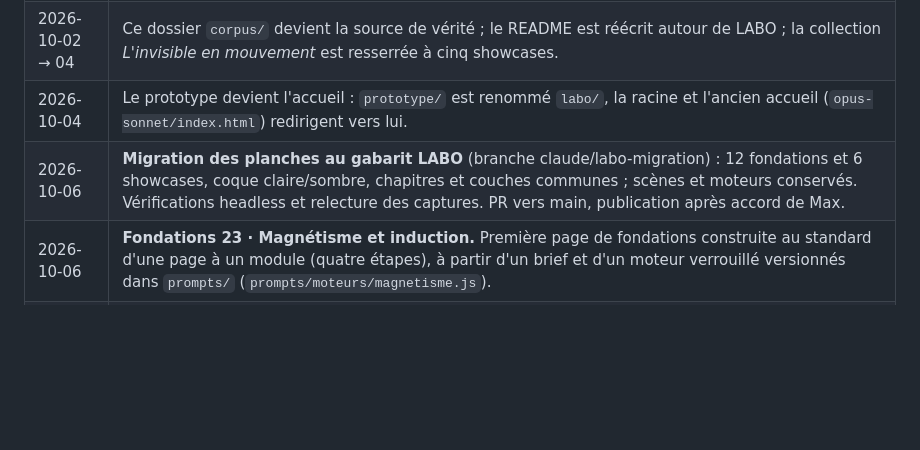
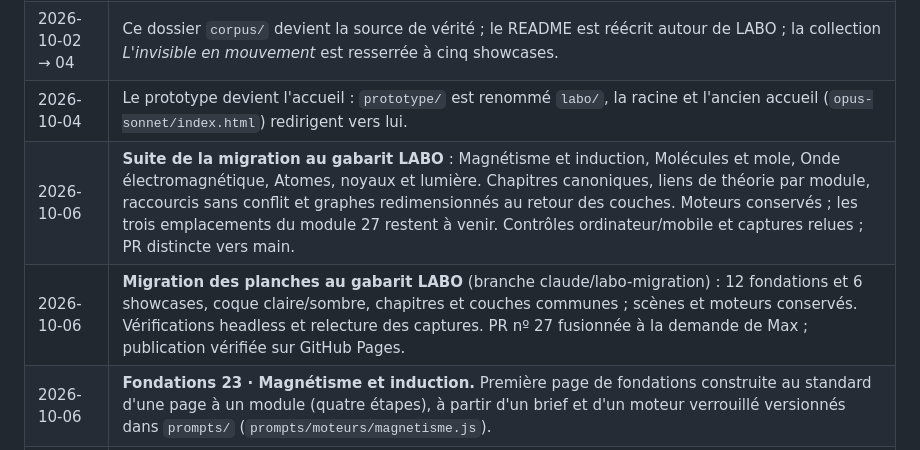
Before and after one commit to m4xbrg/labo-modeles, a Markdown page: corpus/historique.md, the part around the change. Rendered like a GitHub page; blank space fills up the shorter version.

Commit message:
Consigner la publication et la suite des migrations
Co-authored-by: Codex <noreply@openai.com>

```diff
--- a/corpus/historique.md
+++ b/corpus/historique.md
@@ -13,7 +13,8 @@ Ce fichier garde la mémoire du projet et dit quels documents sont historiques.
 | 2026-10-01 | Un prototype d'interface **LABO** explore la future identité : « LABO — Modèles pour voir ce qui se passe ». Fusionné sur `main` le 2026-10-02 (PR n° 14), avec la relativité restreinte (PR n° 13). |
 | 2026-10-02 → 04 | Ce dossier `corpus/` devient la source de vérité ; le README est réécrit autour de LABO ; la collection *L'invisible en mouvement* est resserrée à cinq showcases. |
 | 2026-10-04 | Le prototype devient l'accueil : `prototype/` est renommé `labo/`, la racine et l'ancien accueil (`opus-sonnet/index.html`) redirigent vers lui. |
-| 2026-10-06 | **Migration des planches au gabarit LABO** (branche claude/labo-migration) : 12 fondations et 6 showcases, coque claire/sombre, chapitres et couches communes ; scènes et moteurs conservés. Vérifications headless et relecture des captures. PR vers main, publication après accord de Max. |
+| 2026-10-06 | **Suite de la migration au gabarit LABO** : Magnétisme et induction, Molécules et mole, Onde électromagnétique, Atomes, noyaux et lumière. Chapitres canoniques, liens de théorie par module, raccourcis sans conflit et graphes redimensionnés au retour des couches. Moteurs conservés ; les trois emplacements du module 27 restent à venir. Contrôles ordinateur/mobile et captures relues ; PR distincte vers main. |
+| 2026-10-06 | **Migration des planches au gabarit LABO** (branche claude/labo-migration) : 12 fondations et 6 showcases, coque claire/sombre, chapitres et couches communes ; scènes et moteurs conservés. Vérifications headless et relecture des captures. PR nº 27 fusionnée à la demande de Max ; publication vérifiée sur GitHub Pages. |
 | 2026-10-06 | **Fondations 23 · Magnétisme et induction.** Première page de fondations construite au standard d'une page à un module (quatre étapes), à partir d'un brief et d'un moteur verrouillé versionnés dans `prompts/` (`prompts/moteurs/magnetisme.js`). |
 | 2026-10-06 | **Fondations 28 · 29 · Molécules et mole.** Ouvre la branche E (atomes et chimie) : sept étapes en deux chapitres, moteur testé avant la page et versionné dans `prompts/moteurs/molecules-mole.js`. |
 | 2026-10-07 | **Fondations 24 · L'onde électromagnétique.** Un chapitre de quatre étapes ; moteur écrit et testé dans la session de construction (`prompts/moteurs/onde-electromagnetique.js`), page et explication déléguées à des sous-agents, selon `prompts/SESSION-FONDATION.md`. |
```
